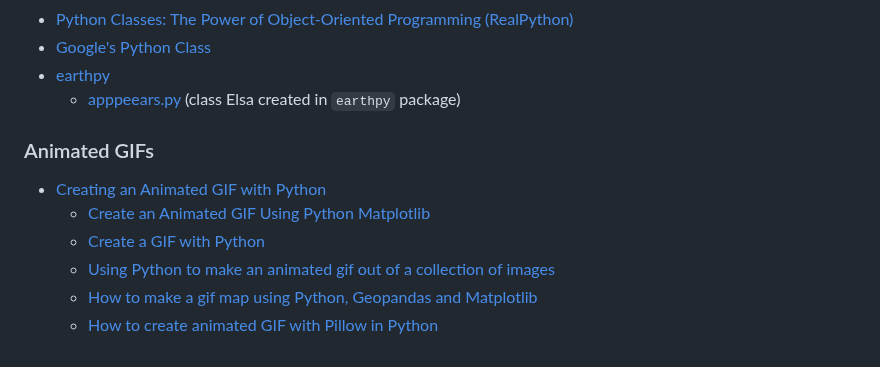
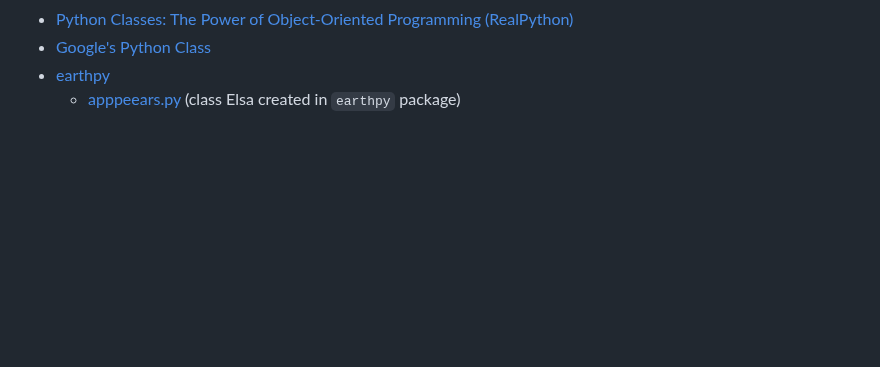
Before and after one commit to byandell-envsys/landmapy, a Markdown page: references.md, the part around one of its changes. GitHub-like rendering; blank space fills up the shorter version.

```diff
--- a/references.md
+++ b/references.md
@@ -99,13 +136,3 @@ A class is defined using the class keyword, followed by the class name and a col
 - [Google's Python Class](https://developers.google.com/edu/python)
 - [earthpy](https://earthpy.readthedocs.io/en/latest/)
   - [apppeears.py](https://github.com/earthlab/earthpy/blob/apppears/earthpy/appeears.py) (class Elsa created in `earthpy` package)
-
-### Animated GIFs
-
-- [Creating an Animated GIF with Python](https://www.blog.pythonlibrary.org/2021/06/23/creating-an-animated-gif-with-python/)
-  - [Create an Animated GIF Using Python Matplotlib
-](https://www.geeksforgeeks.org/create-an-animated-gif-using-python-matplotlib/)
-  - [Create a GIF with Python](https://www.codedex.io/projects/create-a-gif-with-python)
-  - [Using Python to make an animated gif out of a collection of images](https://propolis.io/articles/make-animated-gif-using-python.html)
-  - [How to make a gif map using Python, Geopandas and Matplotlib](https://towardsdatascience.com/how-to-make-a-gif-map-using-python-geopandas-and-matplotlib-cd8827cefbc8)
-  - [How to create animated GIF with Pillow in Python](https://note.nkmk.me/en/python-pillow-gif/)
```
Also changed, not shown: other parts of references.md (+46 -9 lines).
